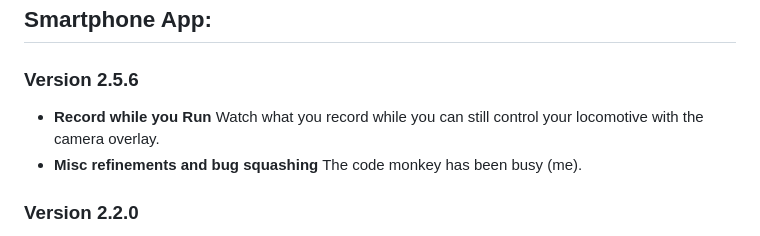
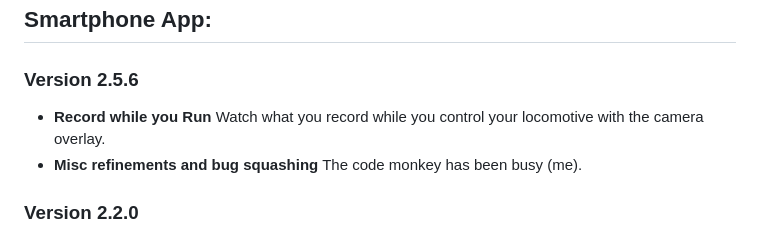
Before and after one commit to jamocle/PoorMansThrottle-DIY, a Markdown page: CHANGELOG_App.md, the part around the change. Rendered like a GitHub page.

Commit message:
Refine description for 'Record while you Run'
Updated wording for clarity in the changelog.

```diff
--- a/CHANGELOG_App.md
+++ b/CHANGELOG_App.md
@@ -3,7 +3,7 @@
 ## Smartphone App:
 
 ### Version 2.5.6
-* **Record while you Run** Watch what you record while you can still control your locomotive with the camera overlay.
+* **Record while you Run** Watch what you record while you control your locomotive with the camera overlay.
 * **Misc refinements and bug squashing** The code monkey has been busy (me).
 
 ### Version 2.2.0
```
